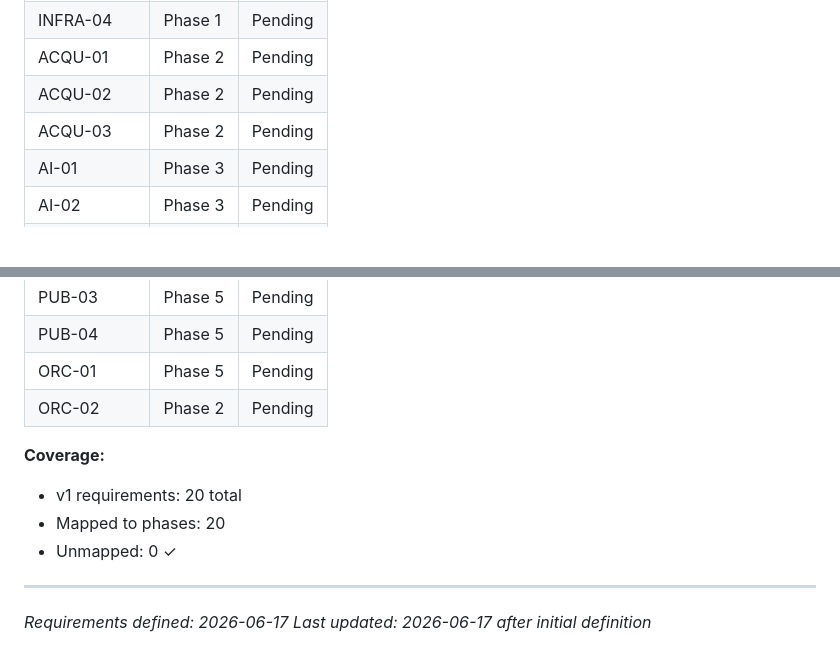
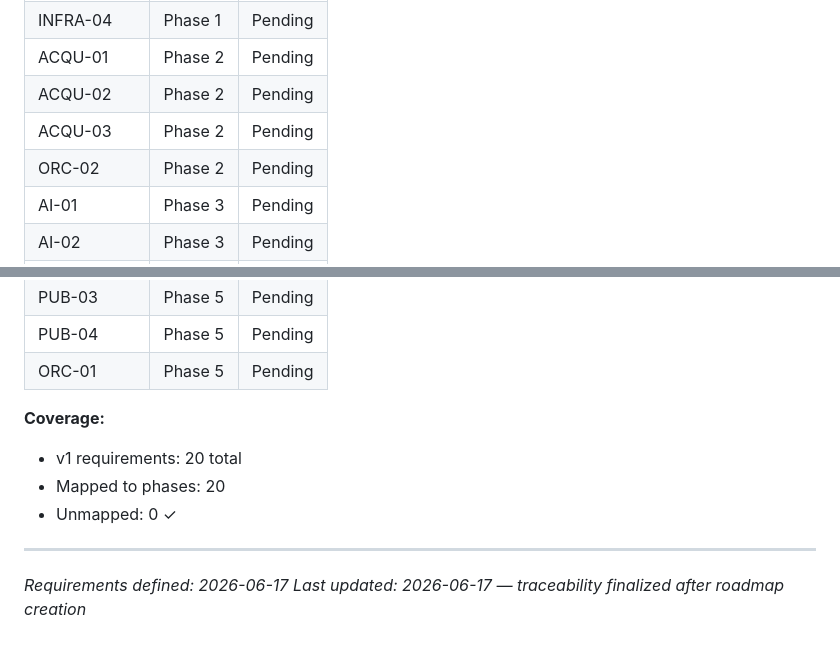
Before and after one commit to AlessandroMelo88/gerenciador-de-conteudo, a Markdown page: .planning/REQUIREMENTS.md, 2 parts joined by grey strips. GitHub-like rendering; blank space fills up the shorter version.

```diff
--- a/.planning/REQUIREMENTS.md
+++ b/.planning/REQUIREMENTS.md
@@ -86,6 +86,7 @@
 | ACQU-01 | Phase 2 | Pending |
 | ACQU-02 | Phase 2 | Pending |
 | ACQU-03 | Phase 2 | Pending |
+| ORC-02 | Phase 2 | Pending |
 | AI-01 | Phase 3 | Pending |
 | AI-02 | Phase 3 | Pending |
 | AI-03 | Phase 3 | Pending |
@@ -98,7 +99,6 @@
 | PUB-03 | Phase 5 | Pending |
 | PUB-04 | Phase 5 | Pending |
 | ORC-01 | Phase 5 | Pending |
-| ORC-02 | Phase 2 | Pending |
 
 **Coverage:**
 - v1 requirements: 20 total
@@ -107,4 +107,4 @@
 
 ---
 *Requirements defined: 2026-06-17*
-*Last updated: 2026-06-17 after initial definition*
+*Last updated: 2026-06-17 — traceability finalized after roadmap creation*
```
Also changed, not shown: .planning/ROADMAP.md (added, +89 -0 lines), .planning/STATE.md (added, +63 -0 lines).
